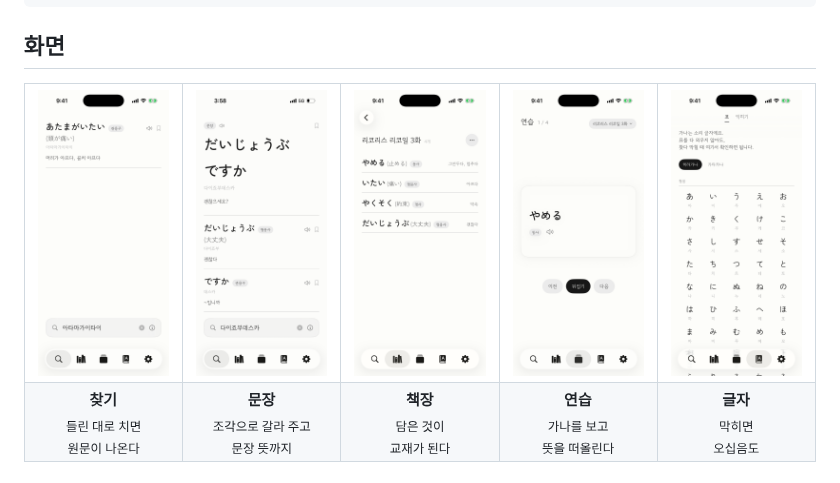
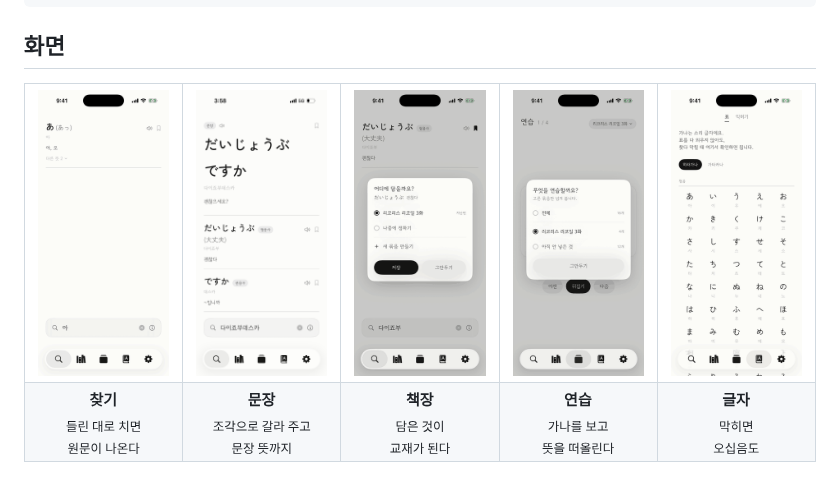
Before and after one commit to G1G1M/mworago, a Markdown page: README.md, the part around the change. GitHub-like rendering; pictures changed too: docs/screenshots/iphone-1-찾기.gif (added), docs/screenshots/iphone-3-책장.gif (added), docs/screenshots/iphone-4-연습.gif (added).

Commit message:
docs: README 화면 다섯 칸 중 넷을 움직이는 그림으로 바꾼다
멈춘 그림 한 장으로는 앱이 어떻게 반응하는지 보이지 않는다. 치는 대로 결과가
바뀌고, 담은 것이 책장으로 가고, 카드를 뒤집는 흐름이 보이도록 칸마다 GIF 를 둔다.

- iphone-1-찾기.gif: 아 · 아타 · 아타마 · 아타마가이 · 아타마가이타이 로 칠 때마다 바뀌는 카드
- iphone-3-책장.gif: 담을 곳 고르기 · 담았다는 알림 · 책장 목록 · 묶음 안
- iphone-4-연습.gif: 연습할 묶음 고르기 · 카드 앞면 · 뒷면
- iphone-5-글자.gif: 오십음도 표 · 글자 상세 · 익히기 카드
- README.md: 네 칸의 그림 주소를 GIF 로 바꾼다. 표의 꼴과 설명은 그대로 둔다

화면 녹화가 아니라 실행 인자로 띄운 상태를 한 장씩 찍어 이은 것이다. 장마다 앱이
실제로 그린 화면이지만 넘어가는 애니메이션은 없다. 시뮬레이터에 한글을 합성 입력으로
치면 다른 창을 건드릴 수 있어 그 길을 택했다.

문장 칸은 PNG 로 둔다. 그 칸이 보여 줄 것은 문장 뜻인데 시뮬레이터에는 일→한 번역
언어팩이 없어 장마다 "옮겨 드릴 수 없습니다"가 뜬다. 지금 그림은 실기기에서 찍은 것이다.
찾기 GIF 에서 아타마가 · 아타마가이타 두 장을 뺀 것도 같은 까닭이다.

GIF 는 폭 320px · 한 팔레트 128색 · 반복이고 크기는 21~61KB 다. 네 개를 프레임으로
풀어 글자가 읽히는지 눈으로 확인했다.

```diff
--- a/README.md
+++ b/README.md
@@ -15,11 +15,11 @@
 
 <table>
   <tr>
-    <td align="center" width="20%"><img src="docs/screenshots/iphone-1-찾기.png" alt="찾기" width="100%"></td>
+    <td align="center" width="20%"><img src="docs/screenshots/iphone-1-찾기.gif" alt="찾기" width="100%"></td>
     <td align="center" width="20%"><img src="docs/screenshots/iphone-2-문장.png" alt="문장" width="100%"></td>
-    <td align="center" width="20%"><img src="docs/screenshots/iphone-3-책장.png" alt="책장" width="100%"></td>
-    <td align="center" width="20%"><img src="docs/screenshots/iphone-4-연습.png" alt="연습" width="100%"></td>
-    <td align="center" width="20%"><img src="docs/screenshots/iphone-5-글자.png" alt="글자" width="100%"></td>
+    <td align="center" width="20%"><img src="docs/screenshots/iphone-3-책장.gif" alt="책장" width="100%"></td>
+    <td align="center" width="20%"><img src="docs/screenshots/iphone-4-연습.gif" alt="연습" width="100%"></td>
+    <td align="center" width="20%"><img src="docs/screenshots/iphone-5-글자.gif" alt="글자" width="100%"></td>
   </tr>
   <tr>
     <td align="center"><b>찾기</b><br><sub>들린 대로 치면<br>원문이 나온다</sub></td>
```
